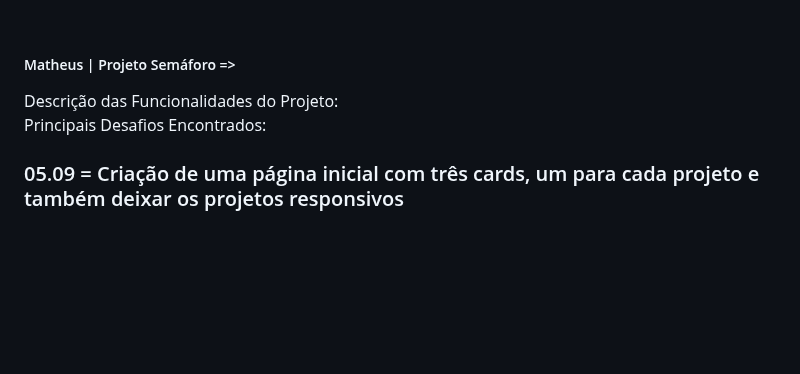
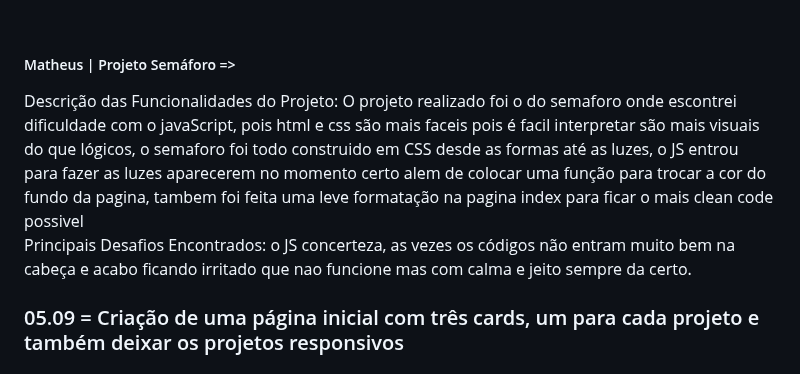
Before and after one commit to ProjetoJavaDiogo/PWFE_Diogo, a Markdown page: RELATÓRIO.md, the part around the change. Rendered like a GitHub page; blank space fills up the shorter version.

```diff
--- a/RELATÓRIO.md
+++ b/RELATÓRIO.md
@@ -37,8 +37,9 @@ Leo - Lâmpada | Matheus - Semáforo | Rafael - Calculadora </h3>
 
 <h5>    Matheus | Projeto Semáforo => </h5>
         Descrição das Funcionalidades do Projeto:
+        O projeto realizado foi o do semaforo onde escontrei dificuldade com o javaScript, pois html e css são mais faceis pois é facil interpretar são mais visuais do que lógicos, o semaforo foi todo construido em CSS desde as formas até as luzes, o JS entrou para fazer as luzes aparecerem no momento certo alem de colocar uma função para trocar a cor do fundo da pagina, tambem foi feita uma leve formatação na pagina index para ficar o mais clean code possivel
         <br>
-        Principais Desafios Encontrados:
+        Principais Desafios Encontrados: o JS concerteza, as vezes os códigos não entram muito bem na cabeça e acabo ficando irritado que nao funcione mas com calma e jeito sempre da certo.
 
 
 
```
